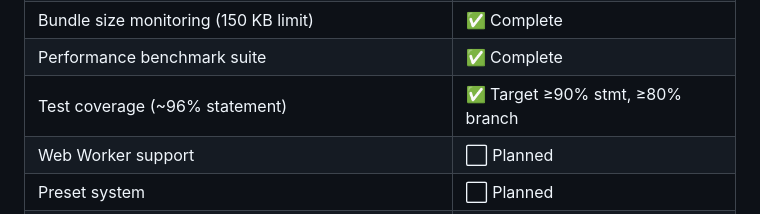
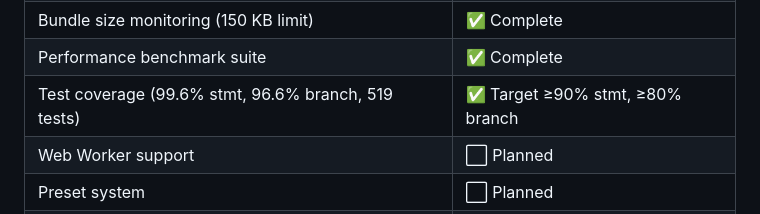
Before and after one commit to NewKrok/three-particles, a Markdown page: .claude/CLAUDE.md, the part around the change. Rendered like a GitHub page.

```diff
--- a/.claude/CLAUDE.md
+++ b/.claude/CLAUDE.md
@@ -273,7 +273,7 @@ npx typedoc               # Generate documentation
 | PR checks (lint + test + build + bundle size + CodeQL) | ✅ Complete |
 | Bundle size monitoring (150 KB limit) | ✅ Complete |
 | Performance benchmark suite | ✅ Complete |
-| Test coverage (~96% statement) | ✅ Target ≥90% stmt, ≥80% branch |
+| Test coverage (99.6% stmt, 96.6% branch, 519 tests) | ✅ Target ≥90% stmt, ≥80% branch |
 | Web Worker support | ⬜ Planned |
 | Preset system | ⬜ Planned |
 | Sub-emitters | ✅ Complete |
```
Also changed, not shown: ROADMAP.md (+1 -1 lines).
